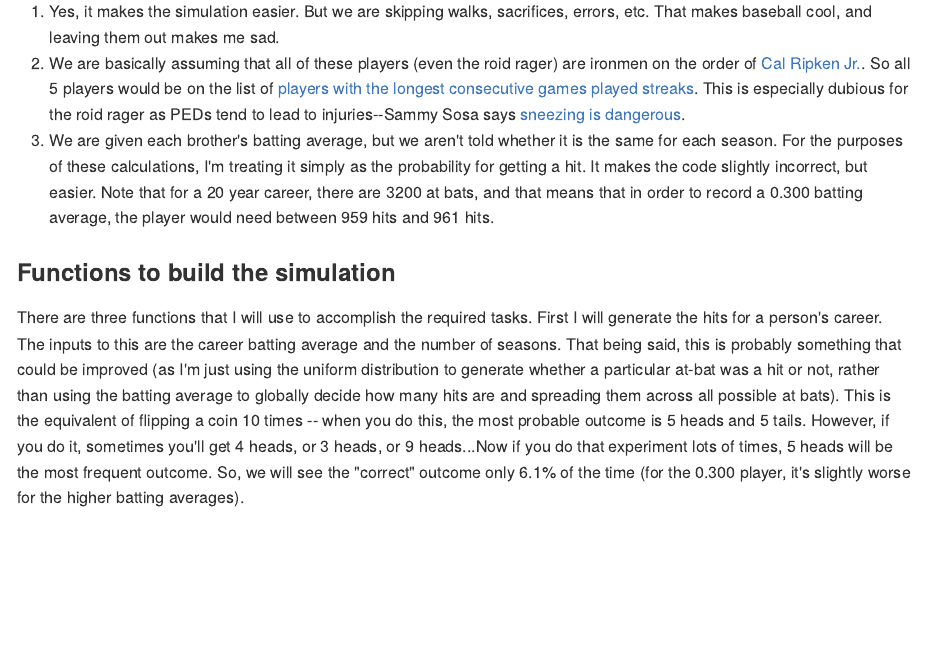
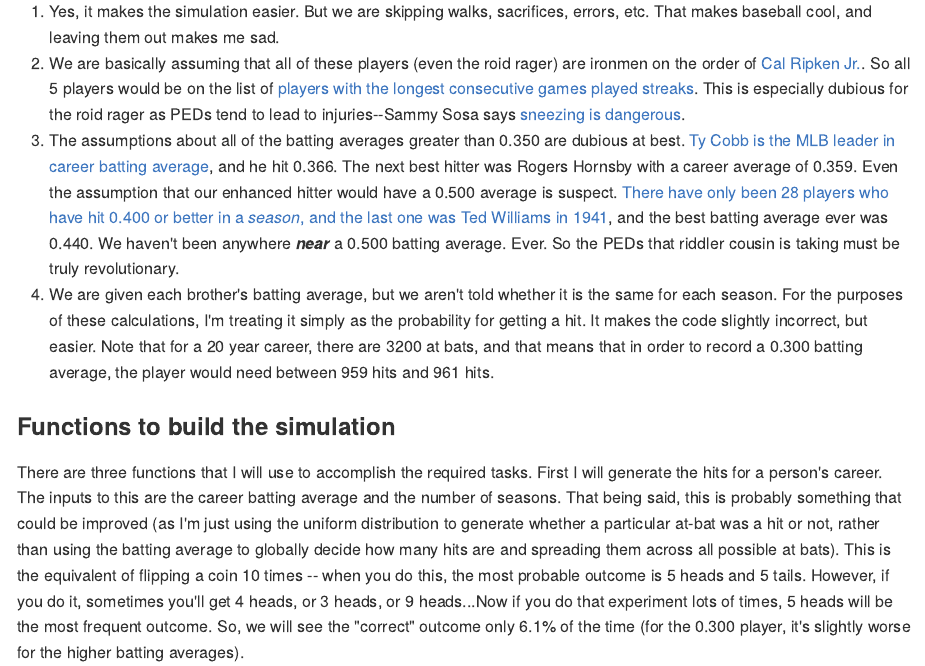
Before and after one commit to sfwolfphys/sfwolfphys.github.io, an R Markdown document (_posts/2019-05-15-catchingDimaggio.Rmd): the page in a window 1100 px wide, from 660 px down. The pictures show the output file _posts/2019-05-15-catchingDimaggio.md that the author committed with the source, drawn offline in the style of GitHub.

Commit message:
Added some comments to the DiMaggio post

```diff
--- a/_posts/2019-05-15-catchingDimaggio.Rmd
+++ b/_posts/2019-05-15-catchingDimaggio.Rmd
@@ -33,7 +33,8 @@ Before we begin, I'm going to point out some limitations for this:
 
 1. Yes, it makes the simulation easier.  But we are skipping walks, sacrifices, errors, etc.  That makes baseball cool, and leaving them out makes me sad.
 2. We are basically assuming that all of these players (even the roid rager) are ironmen on the order of [Cal Ripken Jr.](https://en.wikipedia.org/wiki/Cal_Ripken_Jr.).  So all 5 players would be on the list of [players with the longest consecutive games played streaks](https://en.wikipedia.org/wiki/Major_League_Baseball_consecutive_games_played_streaks).  This is especially dubious for the roid rager as PEDs tend to lead to injuries--Sammy Sosa says [sneezing is dangerous](http://www.espn.com/mlb/news/story?id=1804239).
-3. We are given each brother's batting average, but we aren't told whether it is the same for each season.  For the purposes of these calculations, I'm treating it simply as the probability for getting a hit.  It makes the code slightly incorrect, but easier.  Note that for a 20 year career, there are `r 20*160` at bats, and that means that in order to record a 0.300 batting average, the player would need between 959 hits and 961 hits.
+3. The assumptions about all of the batting averages greater than 0.350 are dubious at best.  [Ty Cobb is the MLB leader in career batting average](https://en.wikipedia.org/wiki/List_of_Major_League_Baseball_career_batting_average_leaders), and he hit 0.366.  The next best hitter was Rogers Hornsby with a career average of 0.359.  Even the assumption that our enhanced hitter would have a 0.500 average is suspect.  [There have only been 28 players who have hit 0.400 or better in a *season*, and the last one was Ted Williams in 1941](https://en.wikipedia.org/wiki/List_of_Major_League_Baseball_players_with_a_.400_batting_average_in_a_season), and the best batting average ever was 0.440.  We haven't been anywhere ***near*** a 0.500 batting average.  Ever.  So the PEDs that riddler cousin is taking must be truly revolutionary.
+4. We are given each brother's batting average, but we aren't told whether it is the same for each season.  For the purposes of these calculations, I'm treating it simply as the probability for getting a hit.  It makes the code slightly incorrect, but easier.  Note that for a 20 year career, there are `r 20*160` at bats, and that means that in order to record a 0.300 batting average, the player would need between 959 hits and 961 hits.
 
 ### Functions to build the simulation
 There are three functions that I will use to accomplish the required tasks.  First I will generate the hits for a person's career.  The inputs to this are the career batting average and the number of seasons.  That being said, this is probably something that could be improved (as I'm just using the uniform distribution to generate whether a particular at-bat was a hit or not, rather than using the batting average to globally decide how many hits are and spreading them across all possible at bats).  This is the equivalent of flipping a coin 10 times -- when you do this, the most probable outcome is 5 heads and 5 tails.  However, if you do it, sometimes you'll get 4 heads, or 3 heads, or 9 heads...Now if you do that experiment lots of times, 5 heads will be the most frequent outcome.  So, we will see the "correct" outcome only `r round((pbinom(962,size=3200,prob=0.3)-pbinom(958,size=3200,prob=0.3))*100,1)`% of the time (for the 0.300 player, it's slightly worse for the higher batting averages).
```
Also changed, not shown: _posts/2019-05-15-catchingDimaggio.md, figure/2019-05-15-catchingDimaggiocatchingJoe-1.png, figure/2019-05-15-catchingDimaggiocheaterProb-1.png.
